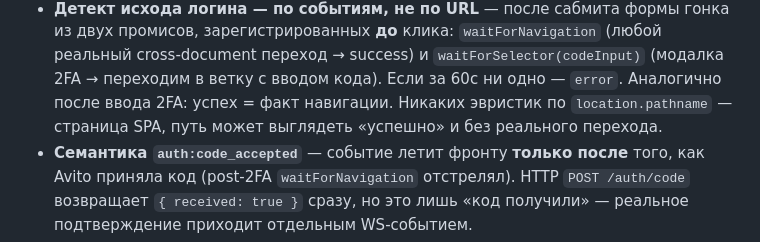
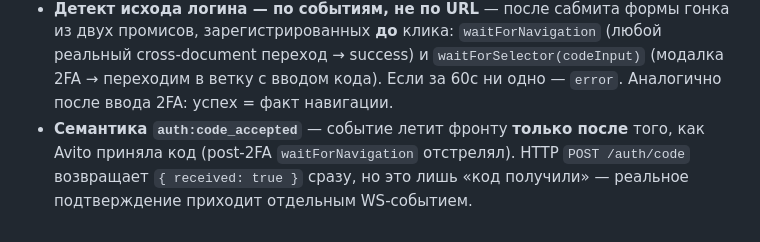
Before and after one commit to mazurok86/avito-test, a Markdown page: README.md, the part around the change. Drawn GitHub-style.

```diff
--- a/README.md
+++ b/README.md
@@ -52,8 +52,7 @@ Nest.js сервис, который через Puppeteer входит в Лич
   (любой реальный cross-document переход → success) и
   `waitForSelector(codeInput)` (модалка 2FA → переходим в ветку с вводом
   кода). Если за 60с ни одно — `error`. Аналогично после ввода 2FA: успех =
-  факт навигации. Никаких эвристик по `location.pathname` —
-  страница SPA, путь может выглядеть «успешно» и без реального перехода.
+  факт навигации.
 - **Семантика `auth:code_accepted`** — событие летит фронту **только после**
   того, как Avito приняла код (post-2FA `waitForNavigation` отстрелял). HTTP
   `POST /auth/code` возвращает `{ received: true }` сразу, но это лишь «код
```
